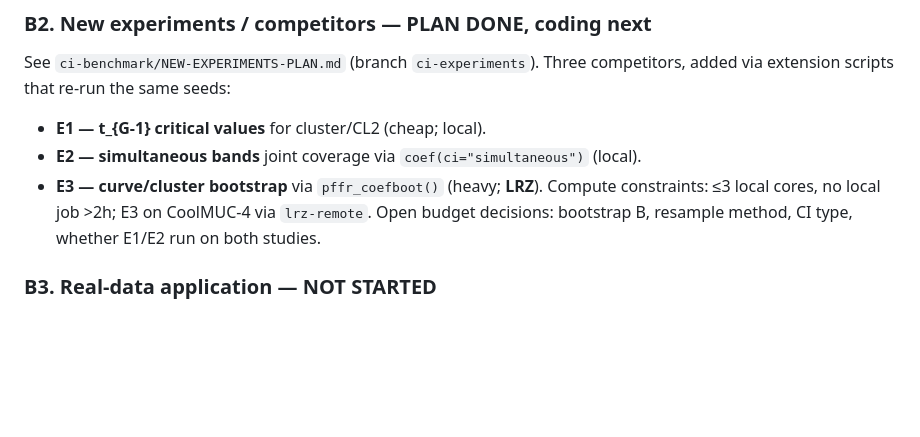
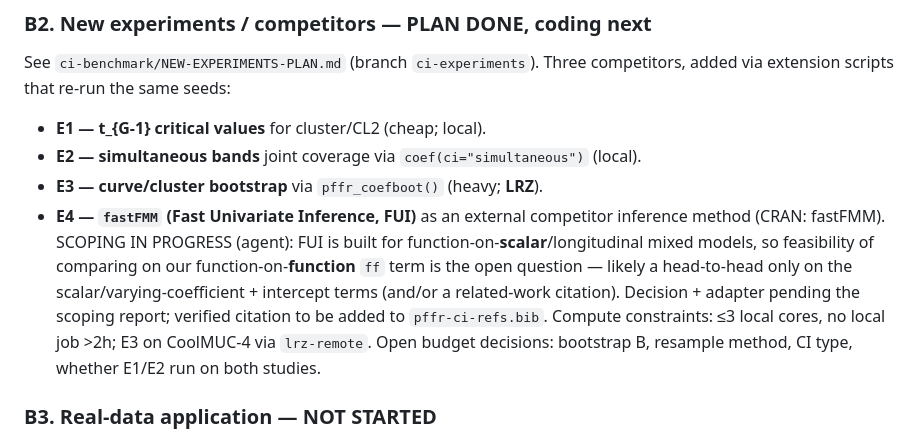
Before and after one commit to refunders/refund, a Markdown page: ci-benchmark/PAPER-PLAN.md, the part around the change. Drawn GitHub-style; blank space fills up the shorter version.

Commit message:
docs(ci-paper): add fastFMM (FUI) as planned competitor E4 (scoping in progress)
Co-Authored-By: Claude Opus 4.8 <noreply@anthropic.com>

```diff
--- a/ci-benchmark/PAPER-PLAN.md
+++ b/ci-benchmark/PAPER-PLAN.md
@@ -124,6 +124,13 @@ competitors, added via extension scripts that re-run the same seeds:
 - **E1 — t_{G-1} critical values** for cluster/CL2 (cheap; local).
 - **E2 — simultaneous bands** joint coverage via `coef(ci="simultaneous")` (local).
 - **E3 — curve/cluster bootstrap** via `pffr_coefboot()` (heavy; **LRZ**).
+- **E4 — `fastFMM` (Fast Univariate Inference, FUI)** as an external competitor
+  inference method (CRAN: fastFMM). SCOPING IN PROGRESS (agent): FUI is built for
+  function-on-**scalar**/longitudinal mixed models, so feasibility of comparing on
+  our function-on-**function** `ff` term is the open question — likely a head-to-head
+  only on the scalar/varying-coefficient + intercept terms (and/or a related-work
+  citation). Decision + adapter pending the scoping report; verified citation to be
+  added to `pffr-ci-refs.bib`.
 Compute constraints: ≤3 local cores, no local job >2h; E3 on CoolMUC-4 via
 `lrz-remote`. Open budget decisions: bootstrap B, resample method, CI type,
 whether E1/E2 run on both studies.
```
